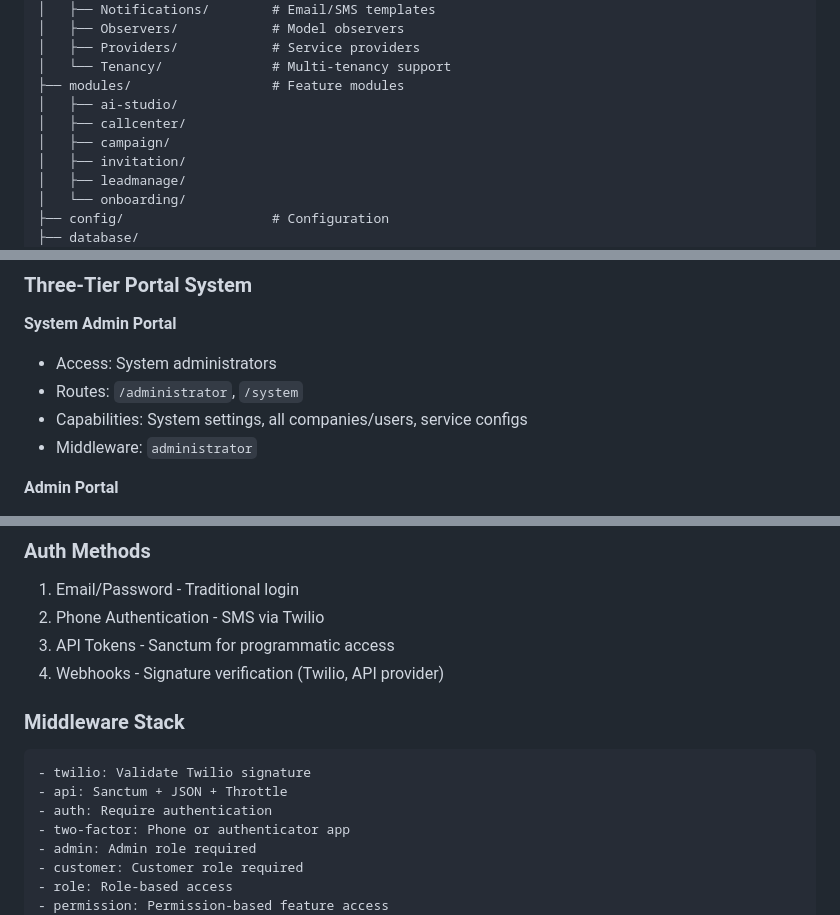
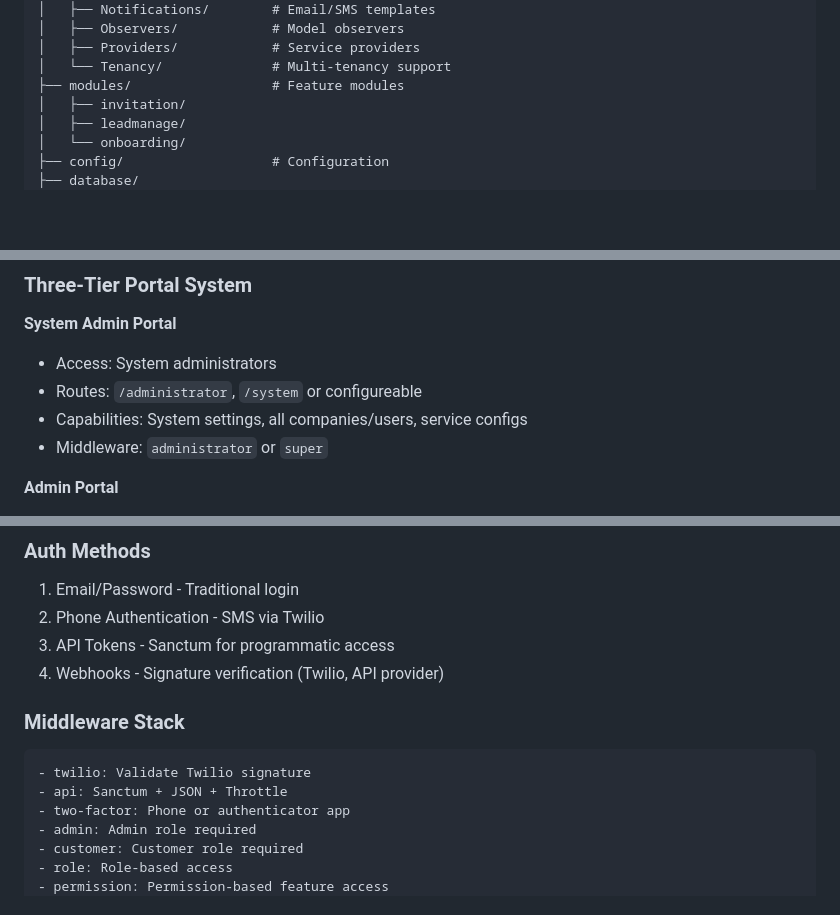
Before and after one commit to saeedhosan/lumexa, a Markdown page: docs/architecture.md, 3 parts joined by grey strips. GitHub-like rendering; blank space fills up the shorter version.

````diff
--- a/docs/architecture.md
+++ b/docs/architecture.md
@@ -99,9 +90,6 @@ Lumexa-portal/
 │   ├── Providers/            # Service providers
 │   └── Tenancy/              # Multi-tenancy support
 ├── modules/                  # Feature modules
-│   ├── ai-studio/
-│   ├── callcenter/
-│   ├── campaign/
 │   ├── invitation/
 │   ├── leadmanage/
 │   └── onboarding/
@@ -223,9 +191,9 @@ Relations: company()
 **System Admin Portal**
 
 -   Access: System administrators
--   Routes: `/administrator`, `/system`
+-   Routes: `/administrator`, `/system` or configureable
 -   Capabilities: System settings, all companies/users, service configs
--   Middleware: `administrator`
+-   Middleware: `administrator` or `super`
 
 **Admin Portal**
 
@@ -319,14 +259,13 @@ User invitation and account creation.
 1. Email/Password - Traditional login
 2. Phone Authentication - SMS via Twilio
 3. API Tokens - Sanctum for programmatic access
-5. Webhooks - Signature verification (Twilio, API provider)
+4. Webhooks - Signature verification (Twilio, API provider)
 
 ### Middleware Stack
 
 ```
 - twilio: Validate Twilio signature
 - api: Sanctum + JSON + Throttle
-- auth: Require authentication
 - two-factor: Phone or authenticator app
 - admin: Admin role required
 - customer: Customer role required
````
Also changed, not shown: other parts of docs/architecture.md (+6 -77 lines).
